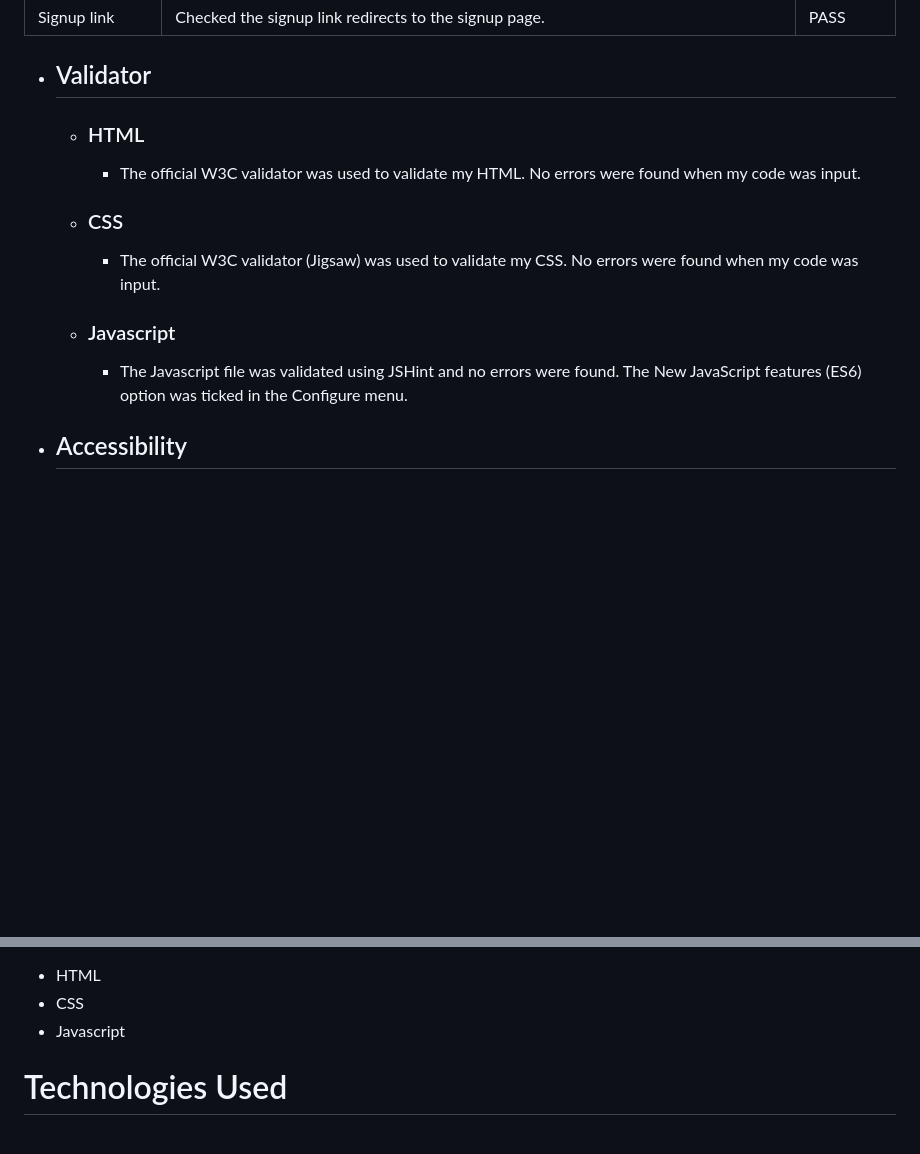
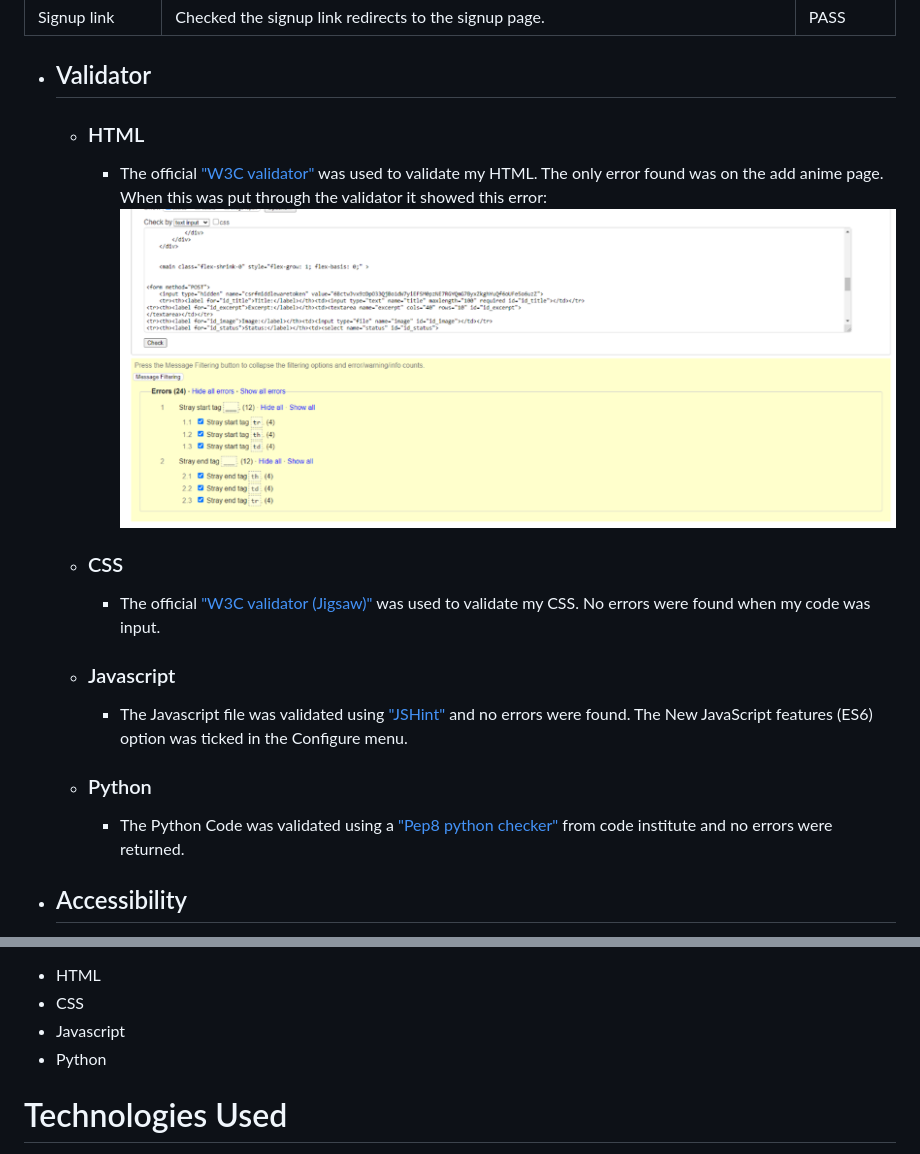
Before and after one commit to Ndanema98/Assessing_Anime, a Markdown page: README.md, 2 parts joined by grey strips. Rendered like a GitHub page; pictures changed too: static/images/error1.png (added); blank space fills up the shorter version.

```diff
--- a/README.md
+++ b/README.md
@@ -233,13 +233,16 @@ Signup link | Checked the signup link redirects to the signup page. | PASS
 
  - ## Validator
    - ### HTML
-     - The official W3C validator was used to validate my HTML. No errors were found when my code was input.
+     - The official ["W3C validator"](https://validator.w3.org/) was used to validate my HTML. The only error found was on the add anime page. When this was put through the validator it showed this error: ![A screenshot of my error 1 ](/static/images/error1.png)
 
    - ### CSS
-     - The official W3C validator (Jigsaw) was used to validate my CSS. No errors were found when my code was input.
+     - The official ["W3C validator (Jigsaw)"](https://jigsaw.w3.org/css-validator/) was used to validate my CSS. No errors were found when my code was input.
 
    - ### Javascript
-     - The Javascript file was validated using JSHint and no errors were found. The New JavaScript features (ES6) option was ticked in the Configure menu.
+     - The Javascript file was validated using ["JSHint"](https://jshint.com/) and no errors were found. The New JavaScript features (ES6) option was ticked in the Configure menu.
+
+   - ### Python
+     - The Python Code was validated using a ["Pep8 python checker"](https://pep8ci.herokuapp.com/#) from code institute and no errors were returned.
 
   - ## Accessibility
     ![A screenshot of my lighthouse score](/static/images/lighthouse.png)
@@ -250,6 +253,7 @@ Signup link | Checked the signup link redirects to the signup page. | PASS
    - HTML
    - CSS
    - Javascript
+   - Python
 
  # Technologies Used
    - Git
```
Also changed, not shown: 9 other files.
